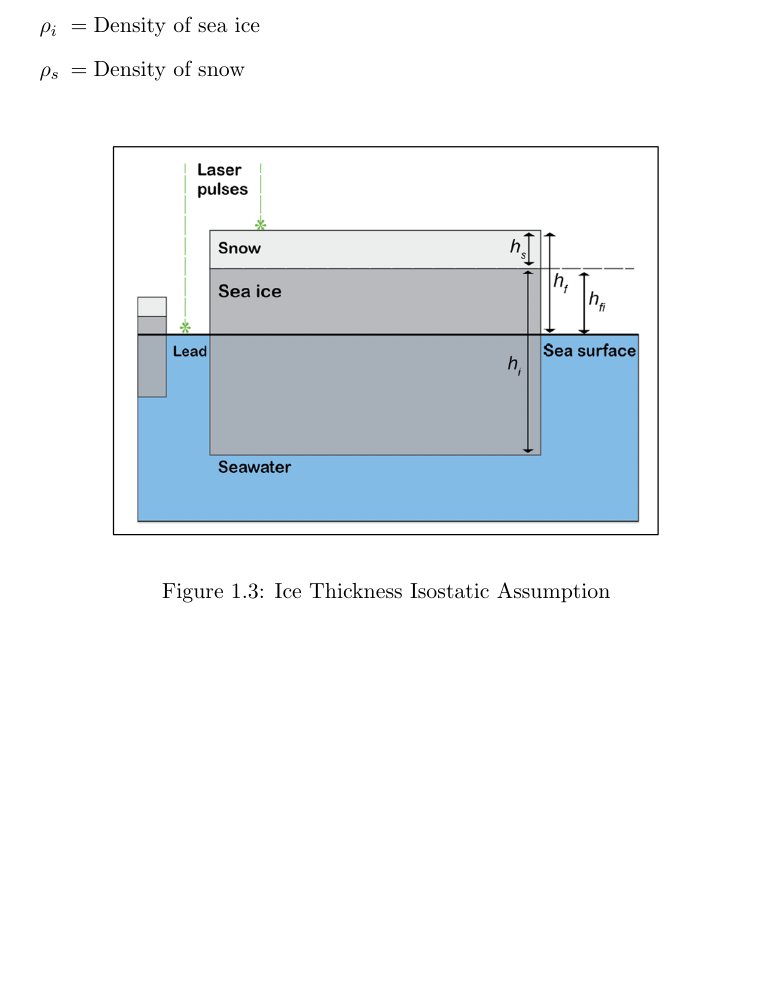
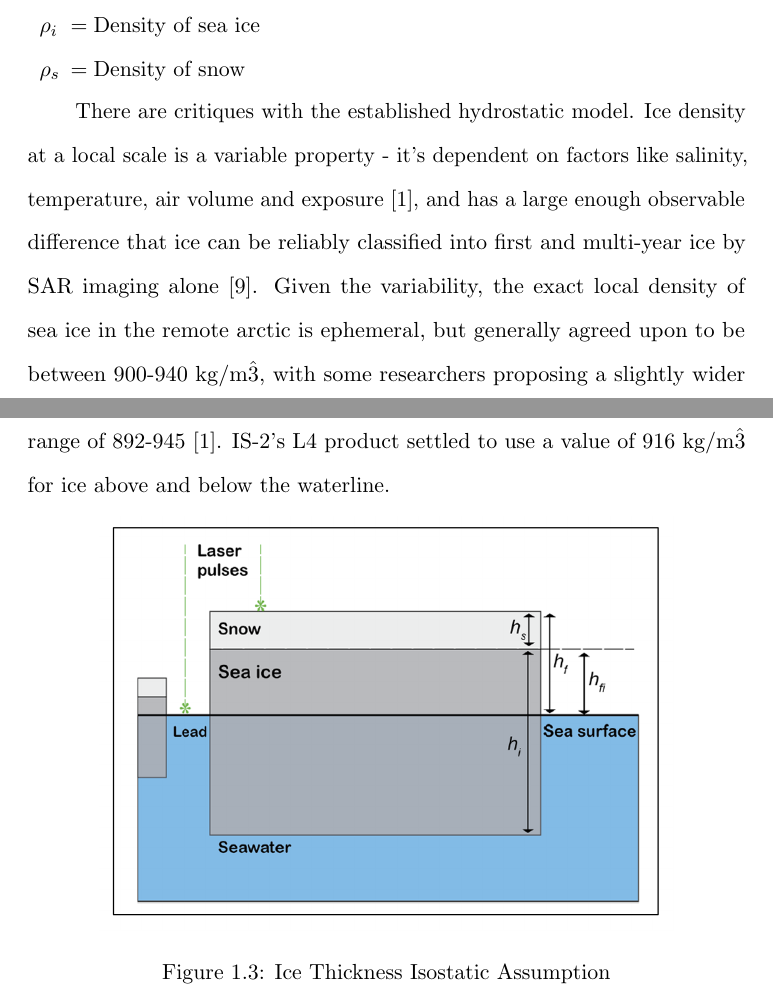
Before and after one commit to BakersSquare/ASU-MURI-Research, a LaTeX thesis (Thesis/main.tex, which reads Thesis/Introduction.tex): part of page 10 of 23 before the commit and two parts of pages 9 and 10 of 23 after it, the two joined at a grey line, cut so that both start at the same text, the shorter picture padded with empty space. The pictures show the PDF file Thesis/main.pdf that the author committed with the source.

Commit message:
Working state

```diff
--- a/Thesis/Introduction.tex
+++ b/Thesis/Introduction.tex
@@ -40,15 +40,15 @@ In contrast to IS-2's highly accurate and local measurements, SAR imaging offers
  \end{equation}
  where:
 \begin{conditions}
-	\displaystyle h_i    &  Sea ice thickness \\
-	\displaystyle h_f    &  Freeboard height \\
-	\displaystyle h_s     &  Snow depth (m) \\
-	\rho_w 							&  Density of water \\
-	\rho_i 							&  Density of sea ice \\
-	\rho_s 							&  Density of snow \\
+	\displaystyle h_i    &  Sea ice thickness \\   %	It'd be perfect to place the diagram of the sheet in the white space generated here in latex
+	\displaystyle h_f    &  Freeboard height \\   %	It'd be perfect to place the diagram of the sheet in the white space generated here in latex
+	\displaystyle h_s     &  Snow depth (m) \\      %	It'd be perfect to place the diagram of the sheet in the white space generated here in latex
+	\rho_w 							&  Density of water \\   %	It'd be perfect to place the diagram of the sheet in the white space generated here in latex
+	\rho_i 							&  Density of sea ice \\   %	It'd be perfect to place the diagram of the sheet in the white space generated here in latex
+	\rho_s 							&  Density of snow \\   %	It'd be perfect to place the diagram of the sheet in the white space generated here in latex
 \end{conditions}
-% \indent There are critiques with the established hydrostatic model. Ice density at a local scale is a variable property - it's dependent on factors like salinity, temperature, air volume and exposure \cite{sea-ice-properties}, and has a large enough observable difference that ice can be reliably classified into first and multi-year ice by SAR imaging alone \cite{SAR-U-Net}. Given the variability, the exact local density of sea ice in the remote arctic is ephemeral, but generally agreed upon to be between 900-940 kg/m^3, with some researchers proposing a slightly wider range of 892-945 \cite{sea-ice-properties}. IS-2's L4 product settled to use a value of 916 kg/m^3 for ice above and below the waterline.
 
+There are critiques with the established hydrostatic model. Ice density at a local scale is a variable property - it's dependent on factors like salinity, temperature, air volume and exposure \cite{sea-ice-properties}, and has a large enough observable difference that ice can be reliably classified into first and multi-year ice by SAR imaging alone \cite{SAR-U-Net}. Given the variability, the exact local density of sea ice in the remote arctic is ephemeral, but generally agreed upon to be between 900-940 kg/m\^3, with some researchers proposing a slightly wider range of 892-945 \cite{sea-ice-properties}. IS-2's L4 product settled to use a value of 916 kg/m\^3 for ice above and below the waterline.
 
 \begin{figure}[htb]
 	\centering
```
Also changed, not shown: Thesis/main.pdf, Thesis/Introduction.tex (4 more changed lines).
